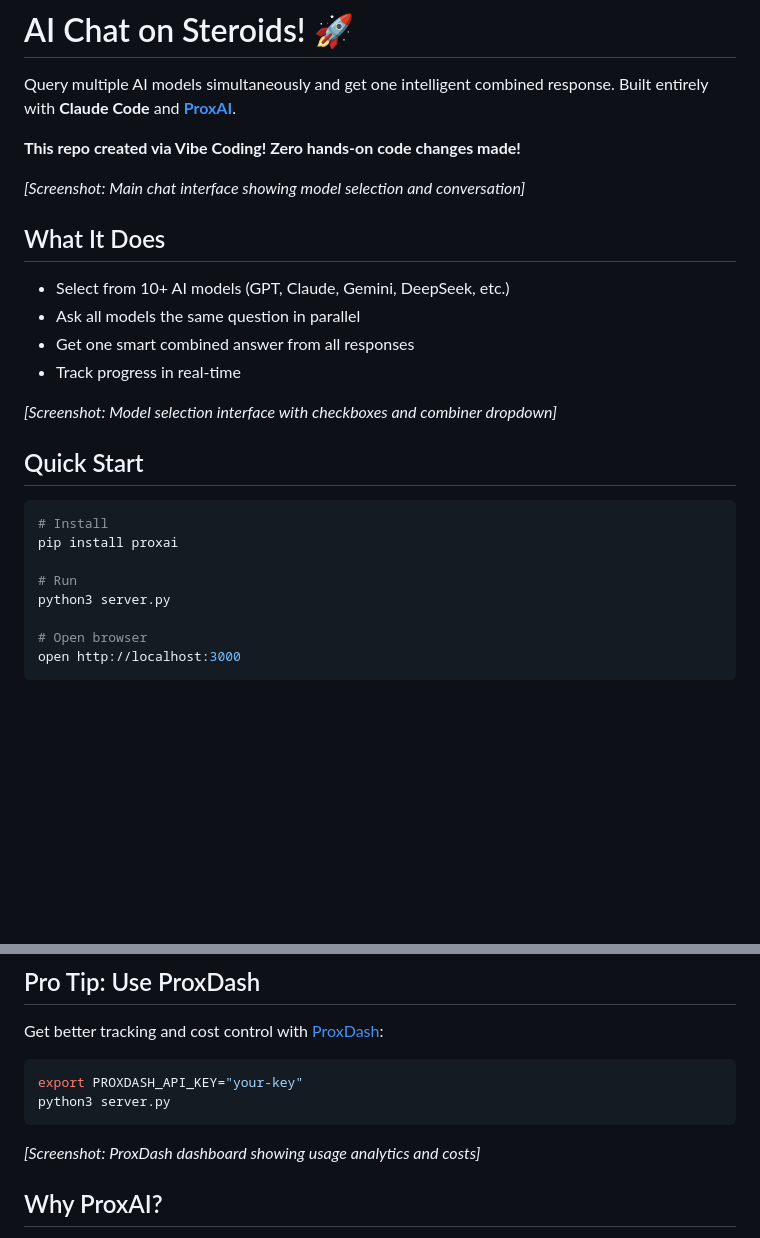
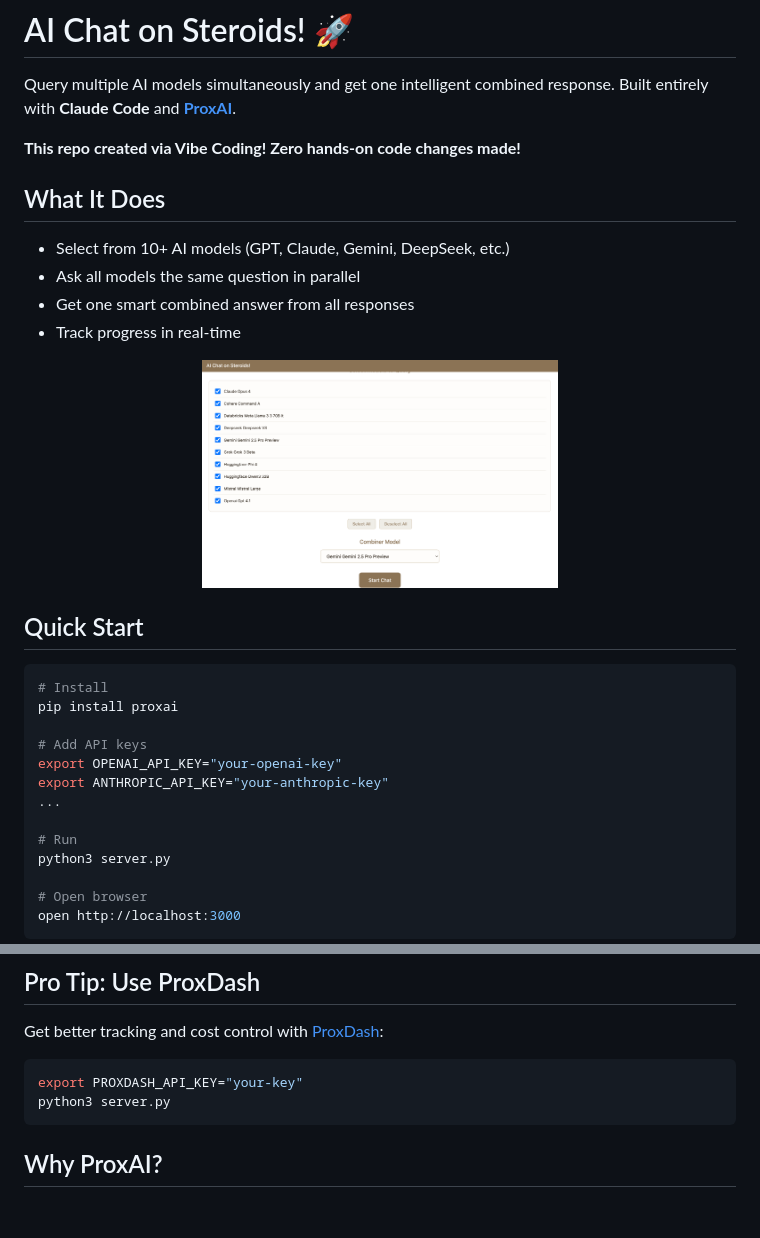
Before and after one commit to Nexarithm/multi_model_chat, a Markdown page: README.md, 2 parts joined by grey strips. Rendered like a GitHub page; pictures changed too: hero_image.png (added); blank space fills up the shorter version.

Commit message:
Add demo images and enhance README with API keys setup
- Add hero_image.png and use_case.gif to showcase the application
- Include API keys setup step in Quick Start (OpenAI, Anthropic examples)
- Center and resize images to 50-80% width for better presentation
- Remove placeholder text and clean up formatting
- Improve visual layout with centered demo content

🤖 Generated with [Claude Code](https://claude.ai/code)

Co-Authored-By: Claude <noreply@anthropic.com>

````diff
--- a/README.md
+++ b/README.md
@@ -3,8 +3,6 @@
 Query multiple AI models simultaneously and get one intelligent combined response. Built entirely with **Claude Code** and **[ProxAI](https://www.proxai.co)**.
 
 **This repo created via Vibe Coding! Zero hands-on code changes made!**
-
-*[Screenshot: Main chat interface showing model selection and conversation]*
 
 ## What It Does
 
@@ -13,7 +11,9 @@ Query multiple AI models simultaneously and get one intelligent combined respons
 - Get one smart combined answer from all responses
 - Track progress in real-time
 
-*[Screenshot: Model selection interface with checkboxes and combiner dropdown]*
+<div align="center">
+<img src="hero_image.png" alt="AI Chat on Steroids Demo" width="50%">
+</div>
 
 ## Quick Start
 
@@ -21,6 +21,11 @@ Query multiple AI models simultaneously and get one intelligent combined respons
 # Install
 pip install proxai
 
+# Add API keys
+export OPENAI_API_KEY="your-openai-key"
+export ANTHROPIC_API_KEY="your-anthropic-key"
+...
+
 # Run
 python3 server.py
 
@@ -36,8 +45,6 @@ Get better tracking and cost control with [ProxDash](https://www.proxai.co):
 export PROXDASH_API_KEY="your-key"
 python3 server.py
 ```
-
-*[Screenshot: ProxDash dashboard showing usage analytics and costs]*
 
 ## Why ProxAI?
 
````
Also changed, not shown: other parts of README.md (+4 -0 lines), 1 other file.
